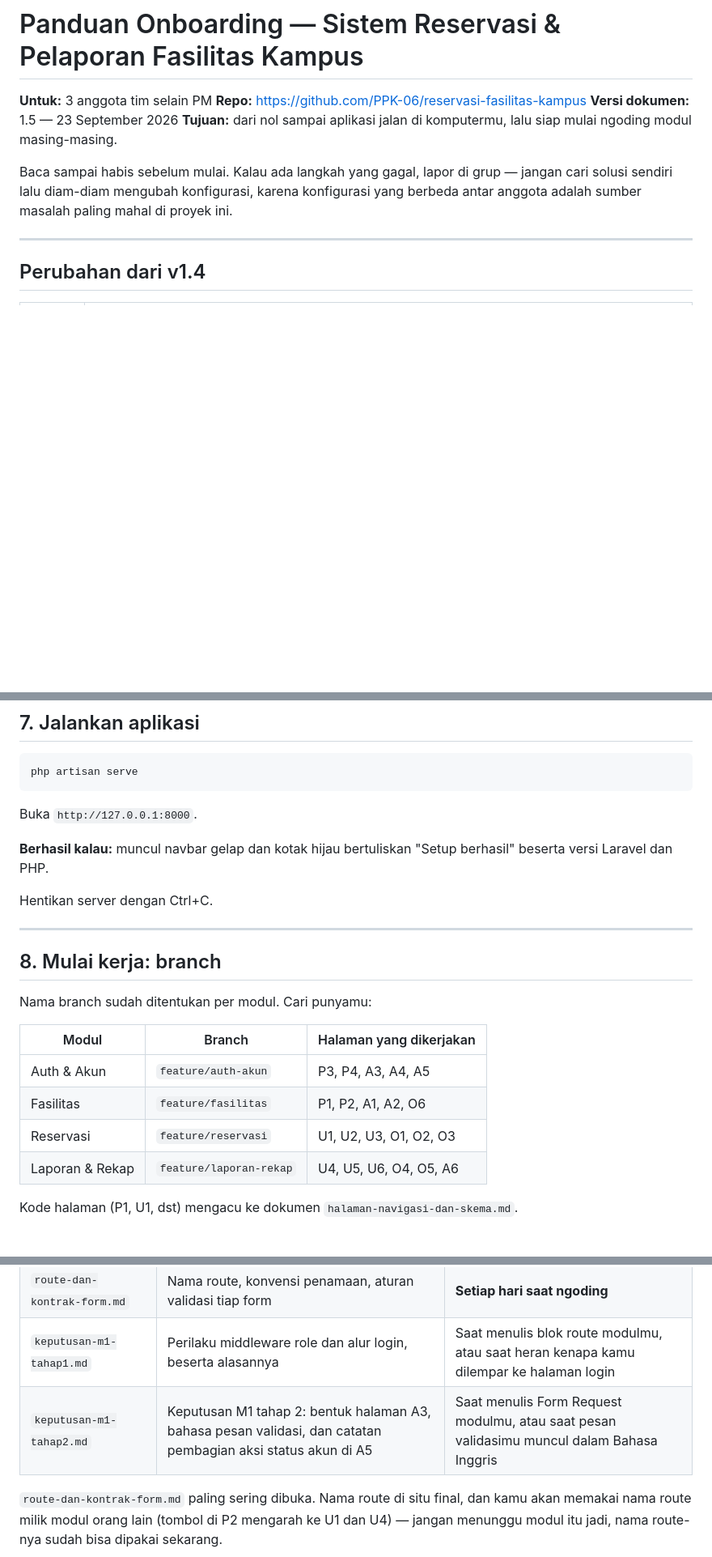
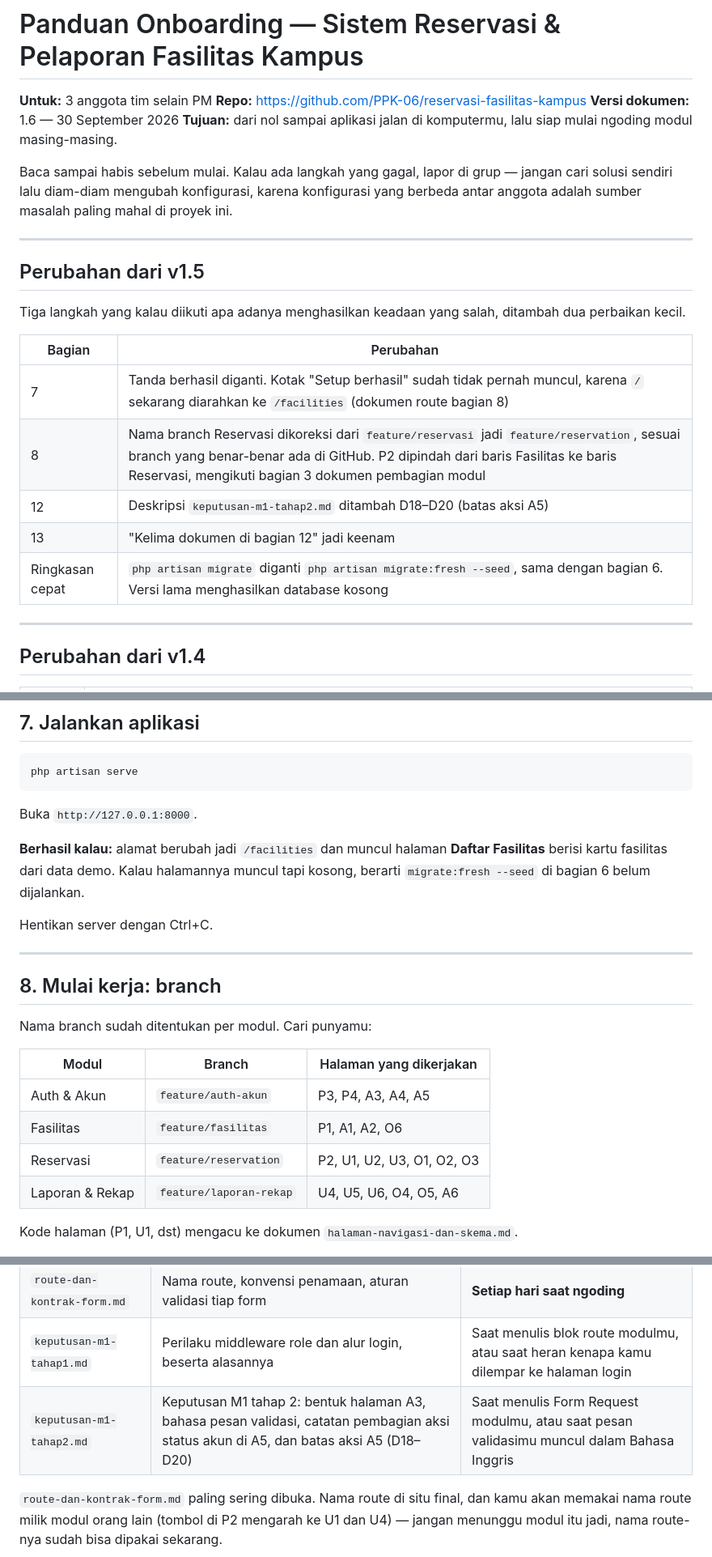
Before and after one commit to PPK-06/reservasi-fasilitas-kampus, a Markdown page: docs/onboarding-tim.md, 3 parts joined by grey strips. Shown at 81% size. GitHub-like rendering; blank space fills up the shorter version.

Commit message:
docs: perbaiki tanda berhasil, nama branch Reservasi, dan ringkasan setup (v1.6)

```diff
--- a/docs/onboarding-tim.md
+++ b/docs/onboarding-tim.md
@@ -2,10 +2,24 @@
 
 **Untuk:** 3 anggota tim selain PM
 **Repo:** https://github.com/PPK-06/reservasi-fasilitas-kampus
-**Versi dokumen:** 1.5 — 23 September 2026
+**Versi dokumen:** 1.6 — 30 September 2026
 **Tujuan:** dari nol sampai aplikasi jalan di komputermu, lalu siap mulai ngoding modul masing-masing.
 
 Baca sampai habis sebelum mulai. Kalau ada langkah yang gagal, lapor di grup — jangan cari solusi sendiri lalu diam-diam mengubah konfigurasi, karena konfigurasi yang berbeda antar anggota adalah sumber masalah paling mahal di proyek ini.
+
+---
+
+## Perubahan dari v1.5
+
+Tiga langkah yang kalau diikuti apa adanya menghasilkan keadaan yang salah, ditambah dua perbaikan kecil.
+
+| Bagian | Perubahan |
+|---|---|
+| 7 | Tanda berhasil diganti. Kotak "Setup berhasil" sudah tidak pernah muncul, karena `/` sekarang diarahkan ke `/facilities` (dokumen route bagian 8) |
+| 8 | Nama branch Reservasi dikoreksi dari `feature/reservasi` jadi `feature/reservation`, sesuai branch yang benar-benar ada di GitHub. P2 dipindah dari baris Fasilitas ke baris Reservasi, mengikuti bagian 3 dokumen pembagian modul |
+| 12 | Deskripsi `keputusan-m1-tahap2.md` ditambah D18–D20 (batas aksi A5) |
+| 13 | "Kelima dokumen di bagian 12" jadi keenam |
+| Ringkasan cepat | `php artisan migrate` diganti `php artisan migrate:fresh --seed`, sama dengan bagian 6. Versi lama menghasilkan database kosong |
 
 ---
 
@@ -264,7 +278,7 @@ php artisan serve
 
 Buka `http://127.0.0.1:8000`.
 
-**Berhasil kalau:** muncul navbar gelap dan kotak hijau bertuliskan "Setup berhasil" beserta versi Laravel dan PHP.
+**Berhasil kalau:** alamat berubah jadi `/facilities` dan muncul halaman **Daftar Fasilitas** berisi kartu fasilitas dari data demo. Kalau halamannya muncul tapi kosong, berarti `migrate:fresh --seed` di bagian 6 belum dijalankan.
 
 Hentikan server dengan Ctrl+C.
 
@@ -277,8 +291,8 @@ Nama branch sudah ditentukan per modul. Cari punyamu:
 | Modul | Branch | Halaman yang dikerjakan |
 |---|---|---|
 | Auth & Akun | `feature/auth-akun` | P3, P4, A3, A4, A5 |
-| Fasilitas | `feature/fasilitas` | P1, P2, A1, A2, O6 |
-| Reservasi | `feature/reservasi` | U1, U2, U3, O1, O2, O3 |
+| Fasilitas | `feature/fasilitas` | P1, A1, A2, O6 |
+| Reservasi | `feature/reservation` | P2, U1, U2, U3, O1, O2, O3 |
 | Laporan & Rekap | `feature/laporan-rekap` | U4, U5, U6, O4, O5, A6 |
 
 Kode halaman (P1, U1, dst) mengacu ke dokumen `halaman-navigasi-dan-skema.md`.
@@ -379,7 +393,7 @@ Enam dokumen di folder **`docs/`** di dalam repo, jadi ikut ter-clone dan ikut t
 | `halaman-navigasi-dan-skema.md` | 22 halaman, peta navigasi, spesifikasi tabel, ERD | Saat merancang halamanmu |
 | `route-dan-kontrak-form.md` | Nama route, konvensi penamaan, aturan validasi tiap form | **Setiap hari saat ngoding** |
 | `keputusan-m1-tahap1.md` | Perilaku middleware role dan alur login, beserta alasannya | Saat menulis blok route modulmu, atau saat heran kenapa kamu dilempar ke halaman login |
-| `keputusan-m1-tahap2.md` | Keputusan M1 tahap 2: bentuk halaman A3, bahasa pesan validasi, dan catatan pembagian aksi status akun di A5 | Saat menulis Form Request modulmu, atau saat pesan validasimu muncul dalam Bahasa Inggris |
+| `keputusan-m1-tahap2.md` | Keputusan M1 tahap 2: bentuk halaman A3, bahasa pesan validasi, catatan pembagian aksi status akun di A5, dan batas aksi A5 (D18–D20) | Saat menulis Form Request modulmu, atau saat pesan validasimu muncul dalam Bahasa Inggris |
 
 `route-dan-kontrak-form.md` paling sering dibuka. Nama route di situ final, dan kamu akan memakai nama route milik modul orang lain (tombol di P2 mengarah ke U1 dan U4) — jangan menunggu modul itu jadi, nama route-nya sudah bisa dipakai sekarang.
 
```
Also changed, not shown: other parts of docs/onboarding-tim.md (+2 -2 lines).
